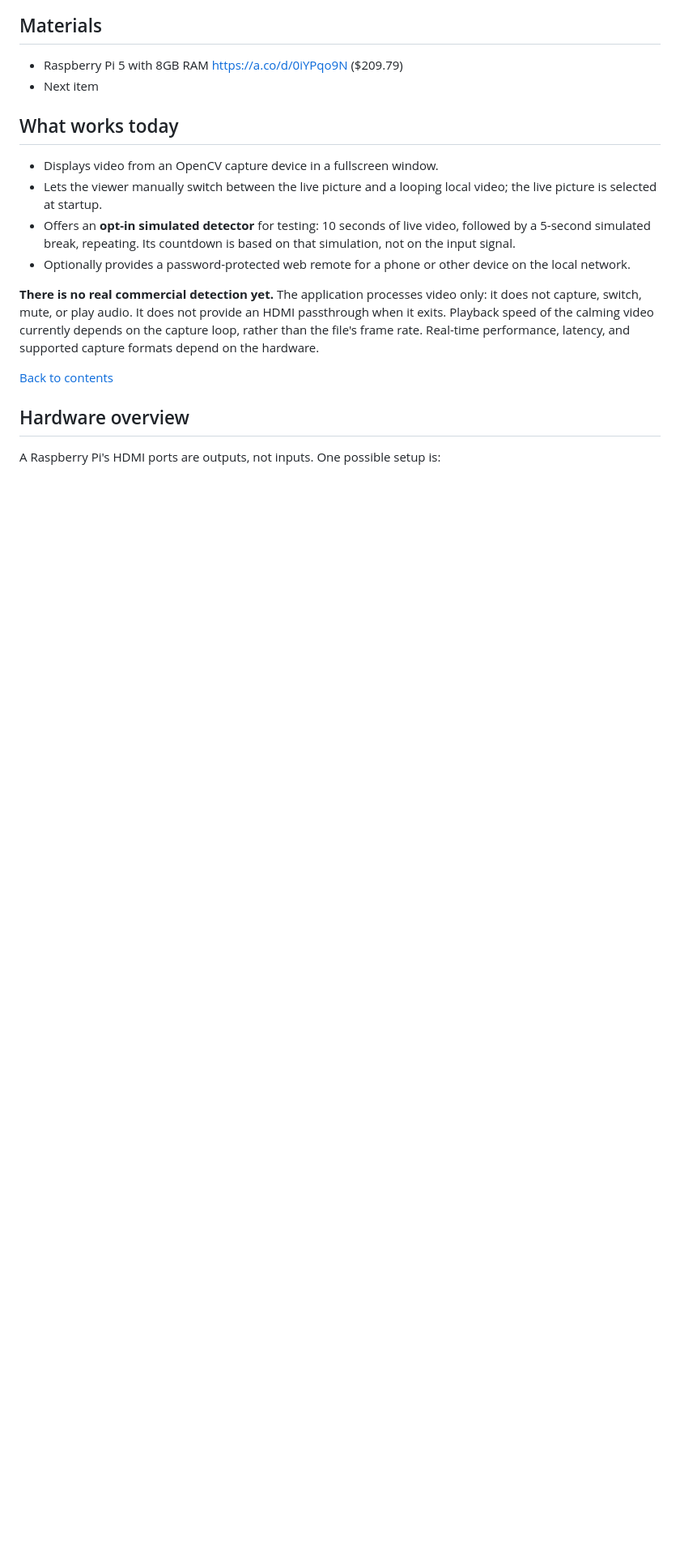
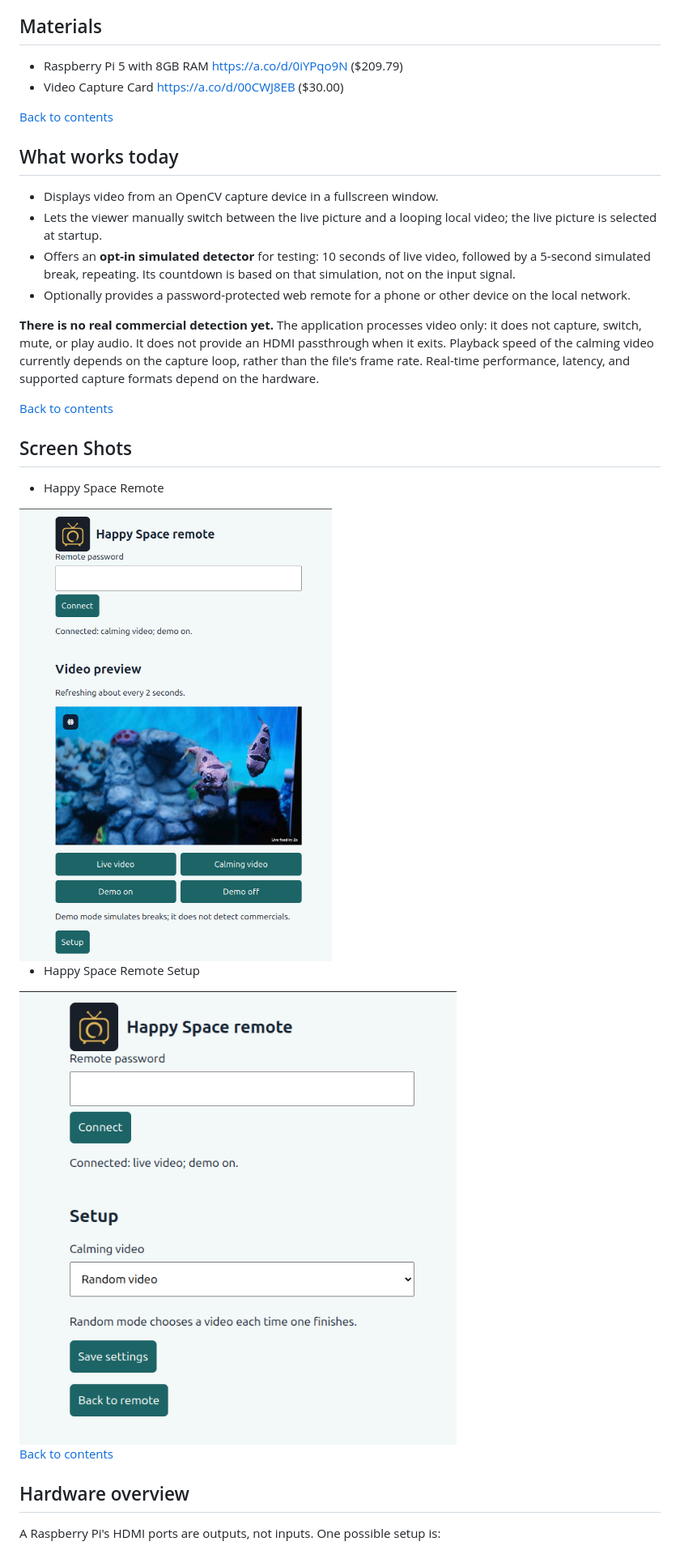
Before and after one commit to bryanspms/HappySpace, a Markdown page: README.md, the part around one of its changes. Shown at 81% size. Rendered like a GitHub page; pictures changed too: assets/HappySpace-Remote-Setup.png (added), assets/HappySpace-Remote.png (added); blank space fills up the shorter version.

Commit message:
Add screen shots and update README.md with new sections for materials and hardware overview

```diff
--- a/README.md
+++ b/README.md
@@ -34,7 +36,10 @@ the remaining time.
 
 - Raspberry Pi 5 with 8GB RAM
     https://a.co/d/0iYPqo9N  ($209.79)
-- Next item
+- Video Capture Card
+    https://a.co/d/00CWJ8EB  ($30.00)
+
+[Back to contents](#contents)
 
 ## <span style="color:#E0B659">What works today</span>
 
@@ -52,6 +57,16 @@ video only: it does not capture, switch, mute, or play audio. It does not provid
 an HDMI passthrough when it exits. Playback speed of the calming video currently
 depends on the capture loop, rather than the file's frame rate. Real-time
 performance, latency, and supported capture formats depend on the hardware.
+
+[Back to contents](#contents)
+
+## <span style="color:#E0B659">Screen Shots</span>
+
+- Happy Space Remote
+<img src="assets/HappySpace-Remote.png" alt="Happy Space Remote Screen Shot">
+
+- Happy Space Remote Setup
+<img src="assets/HappySpace-Remote-Setup.png" alt="Happy Space Remote Setup Screen Shot">
 
 [Back to contents](#contents)
 
```
Also changed, not shown: other parts of README.md (+2 -0 lines).
